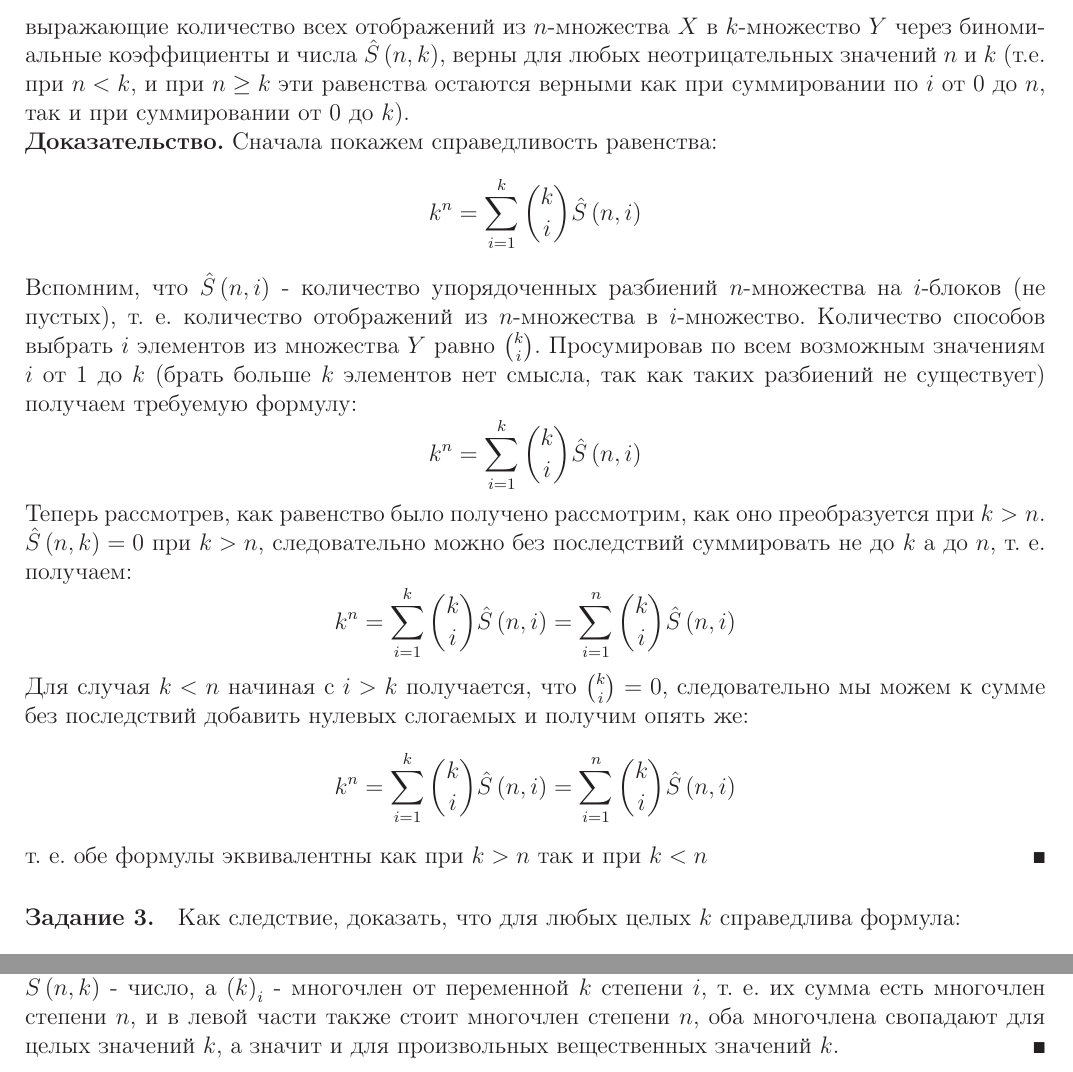
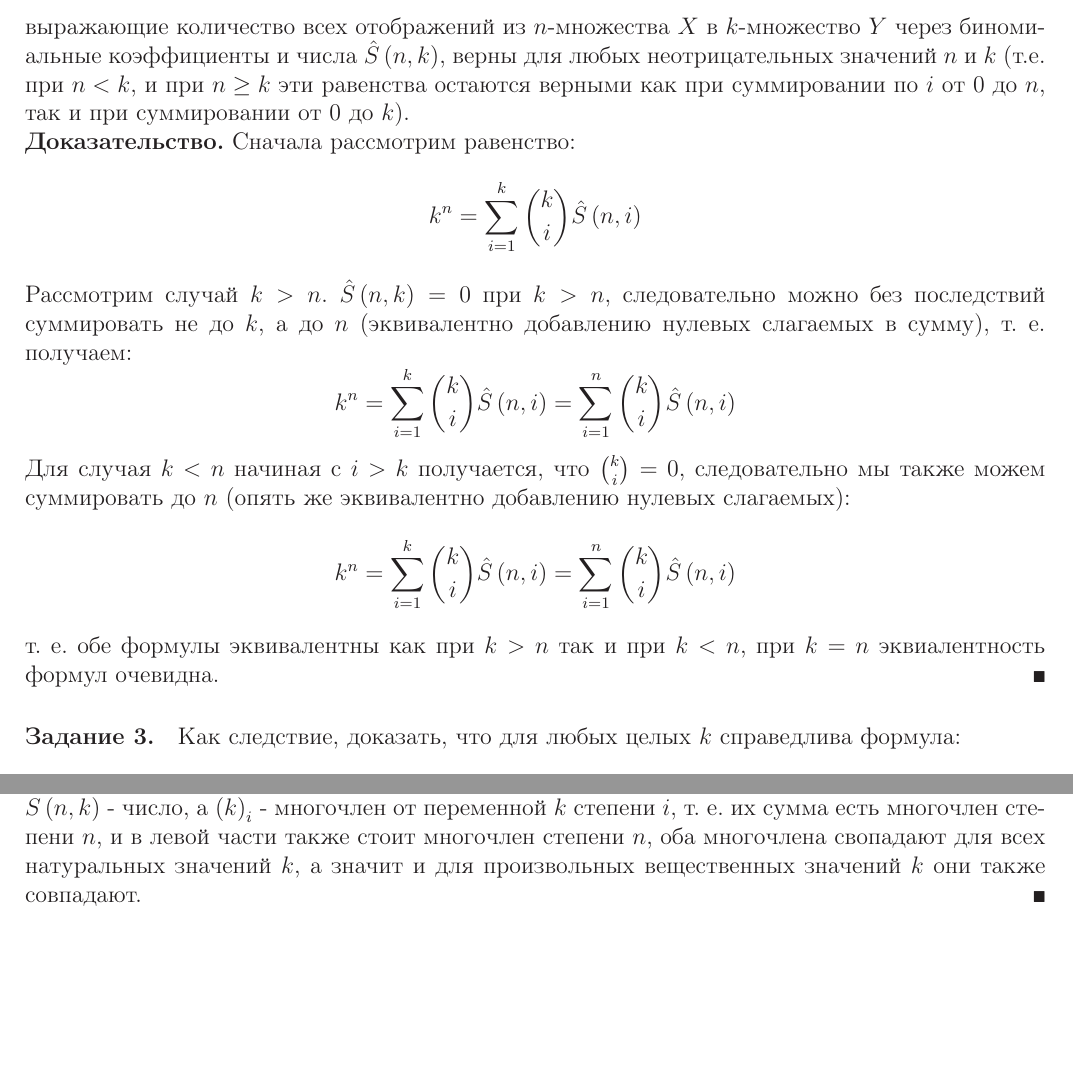
Before and after one commit to dehasi/aptu-tex, a LaTeX problem sheet (combinatorics/hw/hw4.tex): two parts of page 2 of 3, joined at a grey line, cut so that both start at the same text, the shorter picture padded with empty space. Compiled offline with LaTeX, dvips and Ghostscript.

Commit message:
combinatorics lection update

```diff
--- a/combinatorics/hw/hw4.tex
+++ b/combinatorics/hw/hw4.tex
@@ -98,23 +98,19 @@
 выражающие количество всех отображений из $n$-множества $X$ в $k$-множество $Y$ через биномиальные коэффициенты и числа $\hat S \left(n,k\right)$, верны для любых неотрицательных значений $n$ и $k$ (т.е. при $n<k$, и при $n\ge k$ эти равенства остаются верными как при суммировании по $i$ от 0 до $n$, так и при суммировании от 0 до $k$).
 
 \begin{Proof}
-Сначала покажем справедливость равенства:
+Сначала рассмотрим равенство:
 \[
 	k^n = \sum_{i=1}^k \binom{k}{i} \hat S \left(n,i\right)
 \]
-Вспомним, что $\hat S \left(n,i\right)$ - количество упорядоченных разбиений $n$-множества на $i$-блоков (не пустых), т. е. количество отображений из $n$-множества в $i$-множество. Количество способов выбрать $i$ элементов из множества $Y$ равно $\binom{k}{i}$. Просумировав по всем возможным значениям $i$ от 1 до $k$ (брать больше $k$ элементов нет смысла, так как таких разбиений не существует) получаем требуемую формулу:
-\[
-	k^n = \sum_{i=1}^k \binom{k}{i} \hat S \left(n,i\right)
-\]
-Теперь рассмотрев, как равенство было получено рассмотрим, как оно преобразуется при $k>n$. $\hat S \left(n,k\right) = 0$ при $k>n$, следовательно можно без последствий суммировать не до $k$ а до $n$, т. е. получаем:
+Рассмотрим случай $k>n$. $\hat S \left(n,k\right) = 0$ при $k>n$, следовательно можно без последствий суммировать не до $k$, а до $n$ (эквивалентно добавлению нулевых слагаемых в сумму), т. е. получаем:
 \[
 	k^n = \sum_{i=1}^k \binom{k}{i} \hat S \left(n,i\right) = \sum_{i=1}^n \binom{k}{i} \hat S \left(n,i\right)
 \]
-Для случая $k < n$ начиная с $i > k$ получается, что $\binom{k}{i} = 0$, следовательно мы можем к сумме без последствий добавить нулевых слогаемых и получим опять же:
+Для случая $k < n$ начиная с $i > k$ получается, что $\binom{k}{i} = 0$, следовательно мы также можем суммировать до $n$ (опять же эквивалентно добавлению нулевых слагаемых):
 \[
 	k^n = \sum_{i=1}^k \binom{k}{i} \hat S \left(n,i\right) = \sum_{i=1}^n \binom{k}{i} \hat S \left(n,i\right)
 \]
-т. е. обе формулы эквивалентны как при $k>n$ так и при $k<n$
+т. е. обе формулы эквивалентны как при $k>n$ так и при $k<n$, при $k=n$ эквиалентность формул очевидна.
 \end{Proof}
 
 \paragraph{Задание 3.} Как следствие, доказать, что для любых целых $k$ справедлива формула:
@@ -130,7 +126,7 @@
 \[
 	k^n = \sum_{i=0}^n \binom{k}{i} \hat S \left(n,i\right) = \sum_{i=0}^n \left(i!\right) \frac{\left(k\right)_i}{i!} S \left(n,i\right)
 \]
-откуда получаем требуемое выражение. Второе утерждение доказывается очеидно. Пусть $S \left(n,k\right)$ - число, а $\left(k\right)_i$ - многочлен от переменной $k$ степени $i$, т. е. их сумма есть многочлен степени $n$, и в левой части также стоит многочлен степени $n$, оба многочлена свопадают для целых значений $k$, а значит и для произвольных вещественных значений $k$.
+откуда получаем требуемое выражение. Второе утерждение доказывается очевидно. Пусть $S \left(n,k\right)$ - число, а $\left(k\right)_i$ - многочлен от переменной $k$ степени $i$, т. е. их сумма есть многочлен степени $n$, и в левой части также стоит многочлен степени $n$, оба многочлена свопадают для всех натуральных значений $k$, а значит и для произвольных вещественных значений $k$ они также совпадают.
 \end{Proof}
 
 \paragraph{Задание 4.} Показать, что количество размещений $n$ различимых предметов по $k$ неразличимым ящикам при отсутствии ограничений на количество предметов  одном ящике равно:
```
Also changed, not shown: combinatorics/hw/hw4.tex (4 more changed lines).
